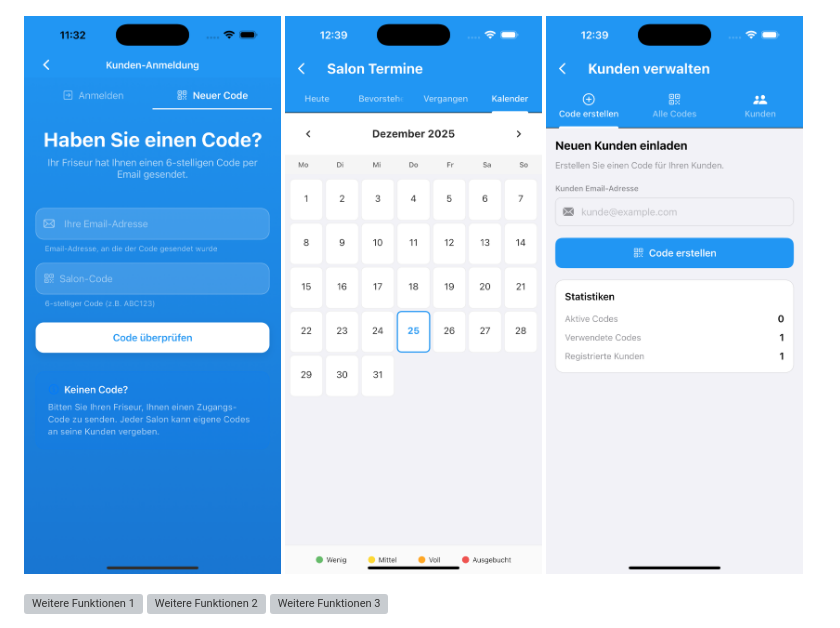
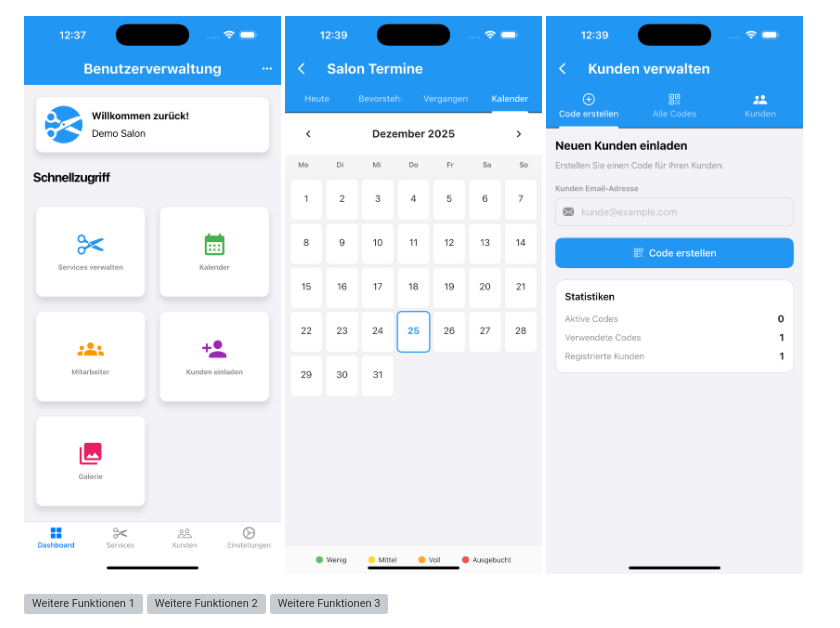
Before and after one commit to Serveronline73/Serveronline73-portfolio, a Markdown page: README.md, the part around the change. GitHub-like rendering; grey boxes are pictures that could not be loaded.

Commit message:
Update salon dashboard image in README

```diff
--- a/README.md
+++ b/README.md
@@ -35,7 +35,7 @@ Die folgenden Bilder zeigen ausgewählte Bereiche der App. Mit der HTML -Einbe
 <img src="register_screen_salon_besitzer.png" alt="Login-Seite" width="300"/>
 </p>
 <p>
-<img src="simulator_screenshot_3C98232C-324B-4859-A7F8-915B569668C1.png" alt="Salon-Dashboard" width="300"/>
+<img src="dashboard_uebersicht.png" alt="Salon-Dashboard" width="300"/>
 <img src="kalender_ansicht.png" alt="Kundenansicht" width="300"/>
 <img src="kunden_code.png" alt="Feature-Details" width="300"/>
 </p>
```
